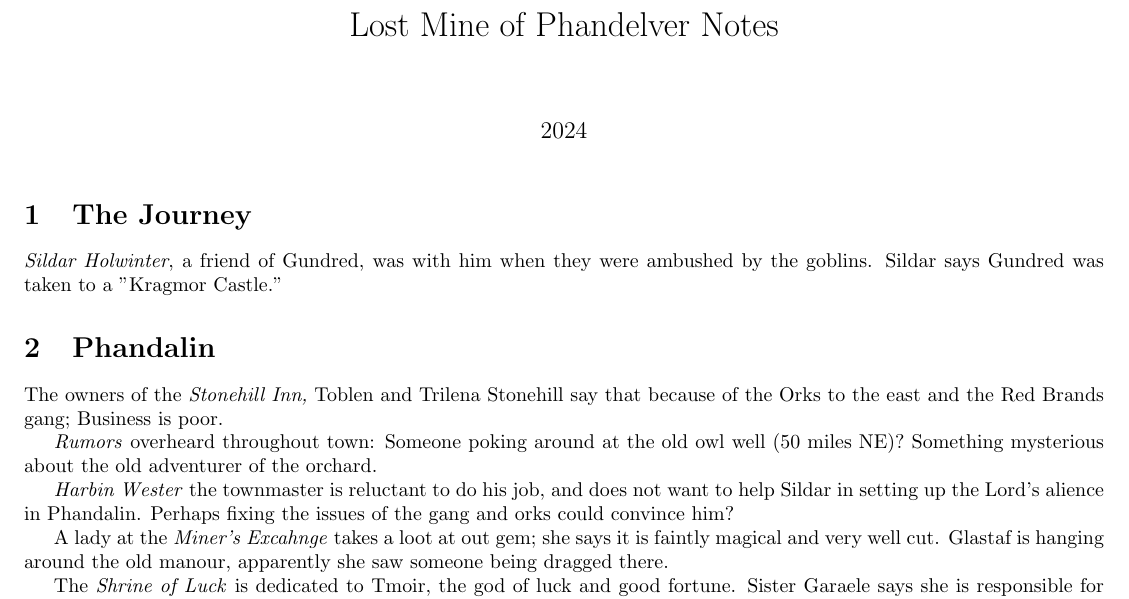
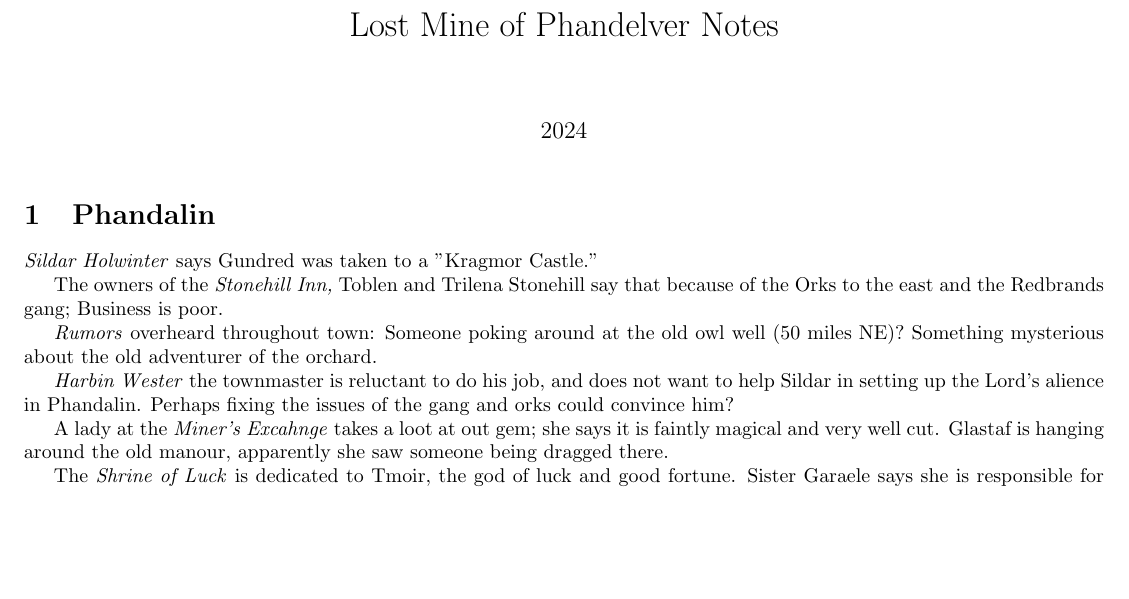
Before and after one commit to BillyBloo/dnd, a LaTeX document (notes/notes.tex): part of the page, cut so that both start at the same text, the shorter picture padded with empty space. Compiled offline with pdfLaTeX.

Commit message:
spelling

```diff
--- a/notes/notes.tex
+++ b/notes/notes.tex
@@ -5,9 +5,10 @@
 \date{2024}
 \begin{document}
 \maketitle
-\section{The Journey}\emph{Sildar Holwinter}, a friend of Gundred, was with him when they were ambushed by the goblins. Sildar says Gundred was taken to a "Kragmor Castle."
 \section{Phandalin}
-The owners of the \emph{Stonehill Inn,} Toblen and Trilena Stonehill say that because of the Orks to the east and the Red Brands gang; Business is poor.
+\emph{Sildar Holwinter} says Gundred was taken to a "Kragmor Castle."
+
+The owners of the \emph{Stonehill Inn,} Toblen and Trilena Stonehill say that because of the Orks to the east and the Redbrands gang; Business is poor.
 
 \emph{Rumors} overheard throughout town:
 Someone poking around at the old owl well (50 miles NE)?
```
Also changed, not shown: notes/notes.pdf, 2 other files.
